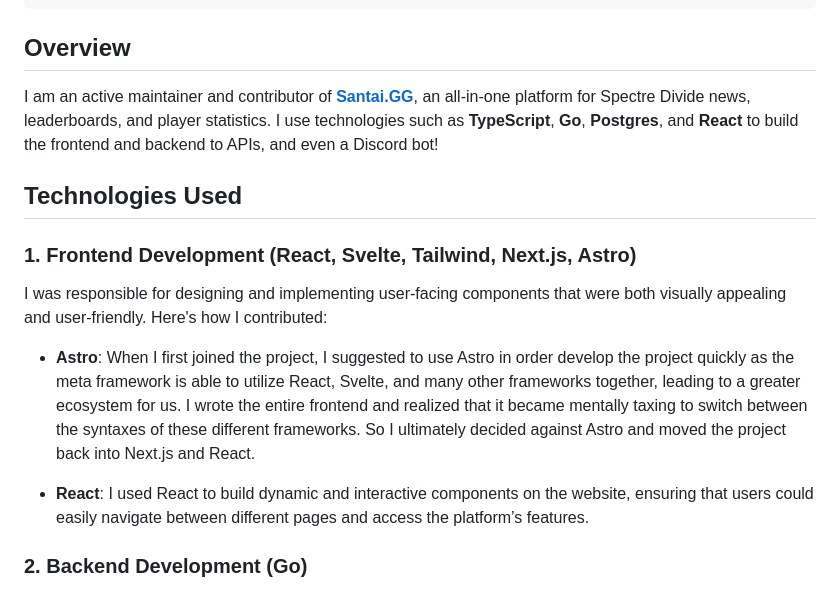
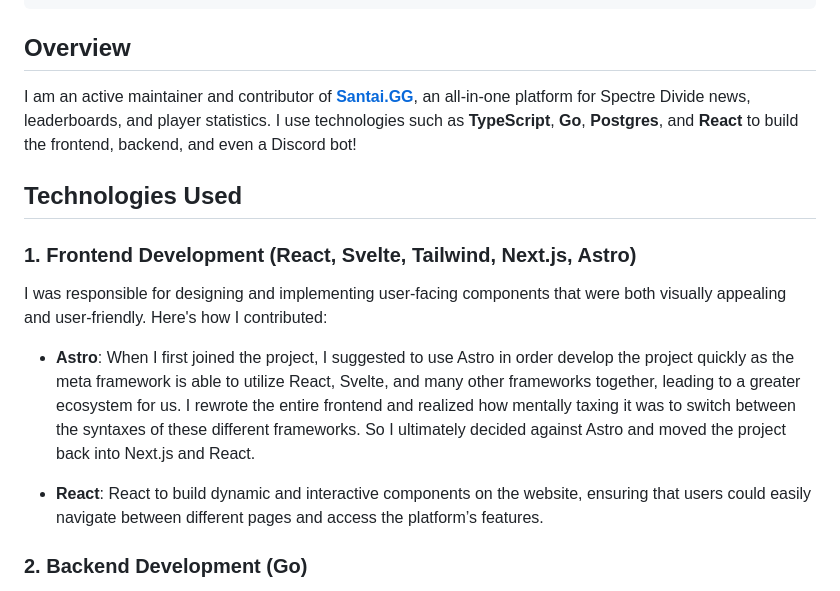
Before and after one commit to kadirlofca/kadirlofca-portfolio, a Markdown page: src/posts/2025-03-08-santaigg.md, the part around the change. Drawn GitHub-style.

Commit message:
Update src/posts/2025-03-08-santaigg.md (via Pages CMS)

```diff
--- a/src/posts/2025-03-08-santaigg.md
+++ b/src/posts/2025-03-08-santaigg.md
@@ -14,7 +14,7 @@ date: 2024-08-15
 ---
 ## Overview
 
-I am an active maintainer and contributor of [**Santai.GG**](http://Santai.GG), an all-in-one platform for Spectre Divide news, leaderboards, and player statistics. I use technologies such as **TypeScript**, **Go**, **Postgres**, and **React** to build the frontend and backend to APIs, and even a Discord bot!
+I am an active maintainer and contributor of [**Santai.GG**](http://Santai.GG), an all-in-one platform for Spectre Divide news, leaderboards, and player statistics. I use technologies such as **TypeScript**, **Go**, **Postgres**, and **React** to build the frontend, backend, and even a Discord bot!
 
 ## Technologies Used
 
@@ -22,10 +22,10 @@ I am an active maintainer and contributor of [**Santai.GG**](http://Santai.GG),
 
 I was responsible for designing and implementing user-facing components that were both visually appealing and user-friendly. Here's how I contributed:
 
-*   **Astro**: When I first joined the project, I suggested to use Astro in order develop the project quickly as the meta framework is able to utilize React, Svelte, and many other frameworks together, leading to a greater ecosystem for us. I wrote the entire frontend and realized that it became mentally taxing to switch between the syntaxes of these different frameworks. So I ultimately decided against Astro and moved the project back into Next.js and React.
+*   **Astro**: When I first joined the project, I suggested to use Astro in order develop the project quickly as the meta framework is able to utilize React, Svelte, and many other frameworks together, leading to a greater ecosystem for us. I rewrote the entire frontend and realized how mentally taxing it was to switch between the syntaxes of these different frameworks. So I ultimately decided against Astro and moved the project back into Next.js and React.
 
 
-*   **React**: I used React to build dynamic and interactive components on the website, ensuring that users could easily navigate between different pages and access the platform’s features.
+*   **React**: React to build dynamic and interactive components on the website, ensuring that users could easily navigate between different pages and access the platform’s features.
 
 
 ### 2\. **Backend Development (Go)**
```
